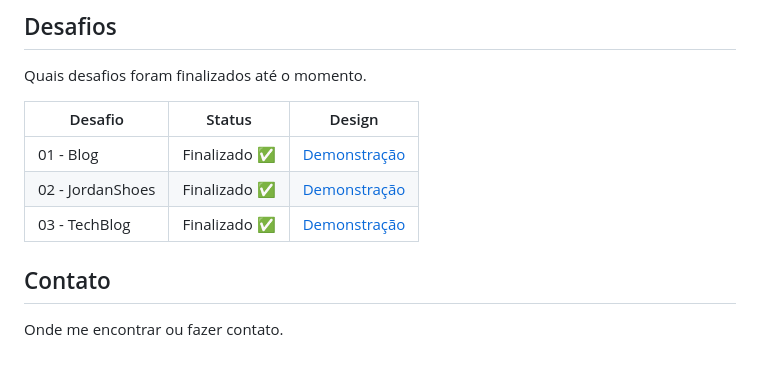
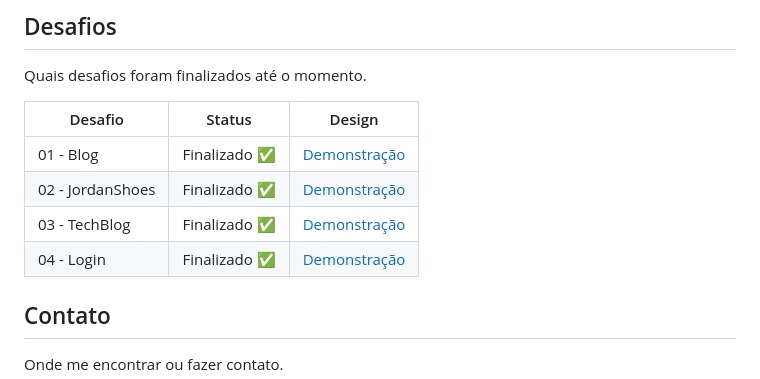
Before and after one commit to paulopbi/codelandia, a Markdown page: readme.md, the part around the change. Rendered like a GitHub page.

```diff
--- a/readme.md
+++ b/readme.md
@@ -78,6 +78,7 @@ Quais desafios foram finalizados até o momento.
 | 01 - Blog        | Finalizado ✅ | [Demonstração](./public/design/Blog.jpg)        |
 | 02 - JordanShoes | Finalizado ✅ | [Demonstração](./public/design/JordanShoes.jpg) |
 | 03 - TechBlog    | Finalizado ✅ | [Demonstração](./public/design/TechBlog.jpg)    |
+| 04 - Login       | Finalizado ✅ | [Demonstração](./public/design/Login.jpg)       |
 
 ## Contato
 
```
